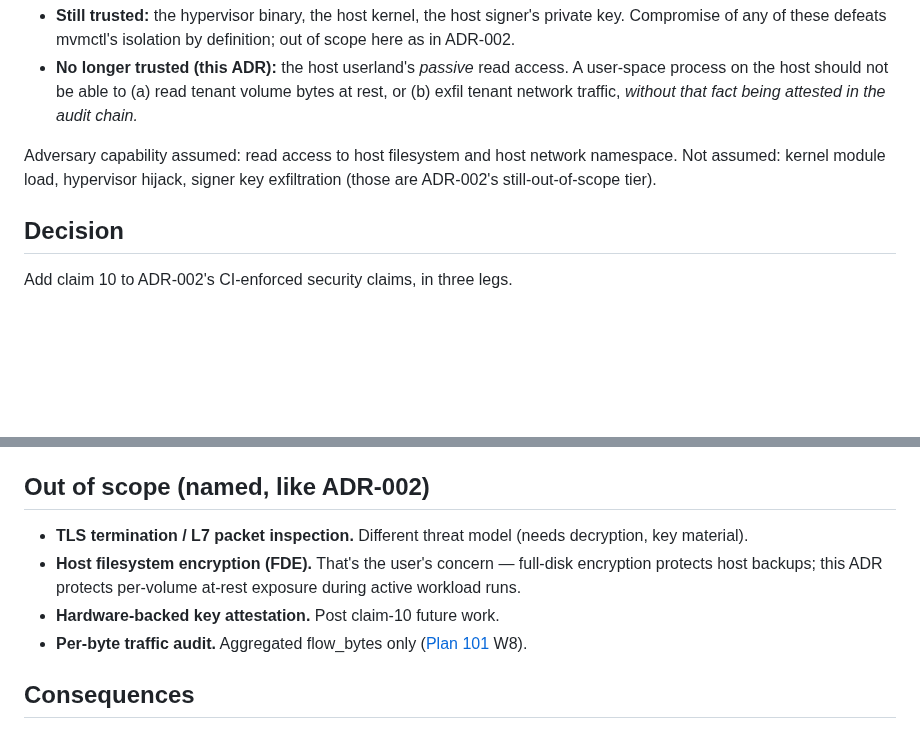
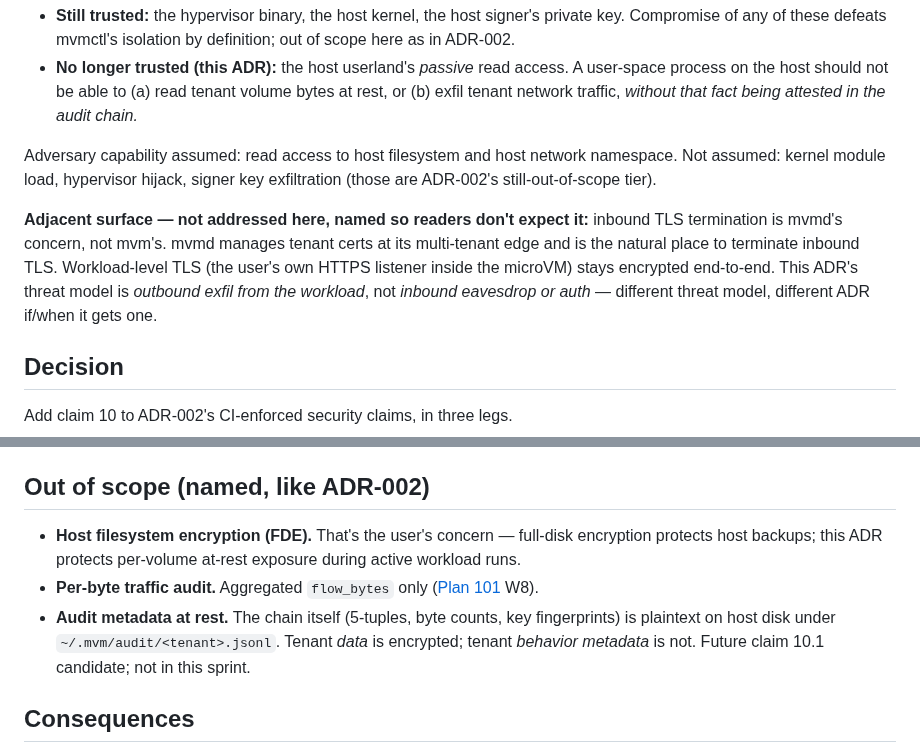
Before and after one commit to auser/mvm, a Markdown page: specs/adrs/058-claim-10-bytes-leaving-trust-boundary.md, 2 parts joined by grey strips. Rendered like a GitHub page; blank space fills up the shorter version.

```diff
--- a/specs/adrs/058-claim-10-bytes-leaving-trust-boundary.md
+++ b/specs/adrs/058-claim-10-bytes-leaving-trust-boundary.md
@@ -25,6 +25,9 @@ This ADR narrows ADR-002's "out of scope: a malicious host" carve-out. The new p
 
 Adversary capability assumed: read access to host filesystem and host network namespace. Not assumed: kernel module load, hypervisor hijack, signer key exfiltration (those are ADR-002's still-out-of-scope tier).
 
+**Adjacent surface — not addressed here, named so readers don't expect it:** inbound TLS termination is mvmd's concern, not mvm's. mvmd manages tenant certs at its multi-tenant edge and is the natural place to terminate inbound TLS. Workload-level TLS (the user's own HTTPS listener inside the microVM) stays encrypted end-to-end. This ADR's threat model is *outbound exfil from the workload*, not *inbound eavesdrop or auth* — different threat model, different ADR if/when it gets one.
+
+
 ## Decision
 
 Add claim 10 to ADR-002's CI-enforced security claims, in three legs.
@@ -47,10 +50,9 @@ Every key fingerprint, key rotation, and key-unwrap-failure event lands in the a
 
 ## Out of scope (named, like ADR-002)
 
-- **TLS termination / L7 packet inspection.** Different threat model (needs decryption, key material).
 - **Host filesystem encryption (FDE).** That's the user's concern — full-disk encryption protects host backups; this ADR protects per-volume at-rest exposure during active workload runs.
-- **Hardware-backed key attestation.** Post claim-10 future work.
-- **Per-byte traffic audit.** Aggregated flow_bytes only ([Plan 101](../plans/101-in-guest-volume-encryption-and-gateway-audit.md) W8).
+- **Per-byte traffic audit.** Aggregated `flow_bytes` only ([Plan 101](../plans/101-in-guest-volume-encryption-and-gateway-audit.md) W8).
+- **Audit metadata at rest.** The chain itself (5-tuples, byte counts, key fingerprints) is plaintext on host disk under `~/.mvm/audit/<tenant>.jsonl`. Tenant *data* is encrypted; tenant *behavior metadata* is not. Future claim 10.1 candidate; not in this sprint.
 
 ## Consequences
 
```
Also changed, not shown: specs/plans/101-in-guest-volume-encryption-and-gateway-audit.md (+8 -2 lines).
